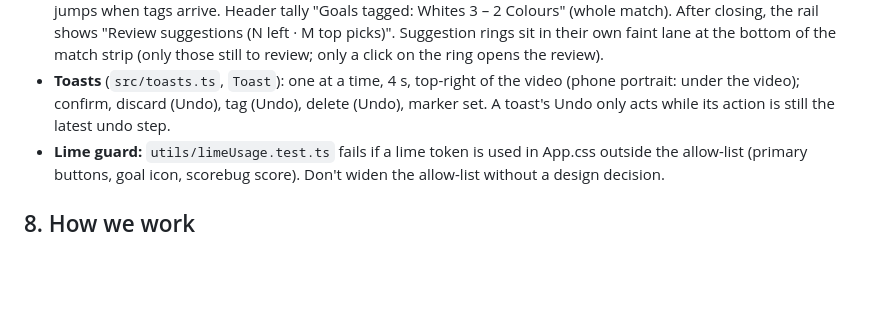
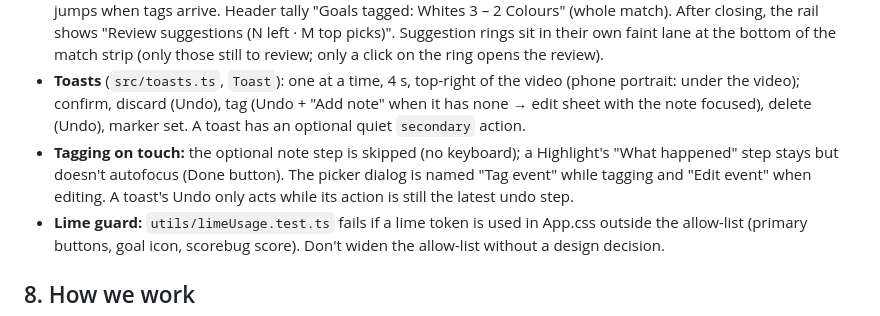
Before and after one commit to laurieainley/shooot, a Markdown page: AGENTS.md, the part around the change. Drawn GitHub-style; blank space fills up the shorter version.

```diff
--- a/AGENTS.md
+++ b/AGENTS.md
@@ -290,7 +290,10 @@ npm run lint       # baseline: 12 known problems — add none
   M top picks)". Suggestion rings sit in their own faint lane at the bottom of the match strip (only those still to
   review; only a click on the ring opens the review).
 - **Toasts** (`src/toasts.ts`, `Toast`): one at a time, 4 s, top-right of the video (phone portrait: under the video);
-  confirm, discard (Undo), tag (Undo), delete (Undo), marker set. A toast's Undo only acts while its action is still the
+  confirm, discard (Undo), tag (Undo + "Add note" when it has none → edit sheet with the note focused), delete (Undo),
+  marker set. A toast has an optional quiet `secondary` action.
+- **Tagging on touch:** the optional note step is skipped (no keyboard); a Highlight's "What happened" step stays but
+  doesn't autofocus (Done button). The picker dialog is named "Tag event" while tagging and "Edit event" when editing. A toast's Undo only acts while its action is still the
   latest undo step.
 - **Lime guard:** `utils/limeUsage.test.ts` fails if a lime token is used in App.css outside the allow-list
   (primary buttons, goal icon, scorebug score). Don't widen the allow-list without a design decision.
```
Also changed, not shown: DECISIONS.md (+5 -0 lines).
